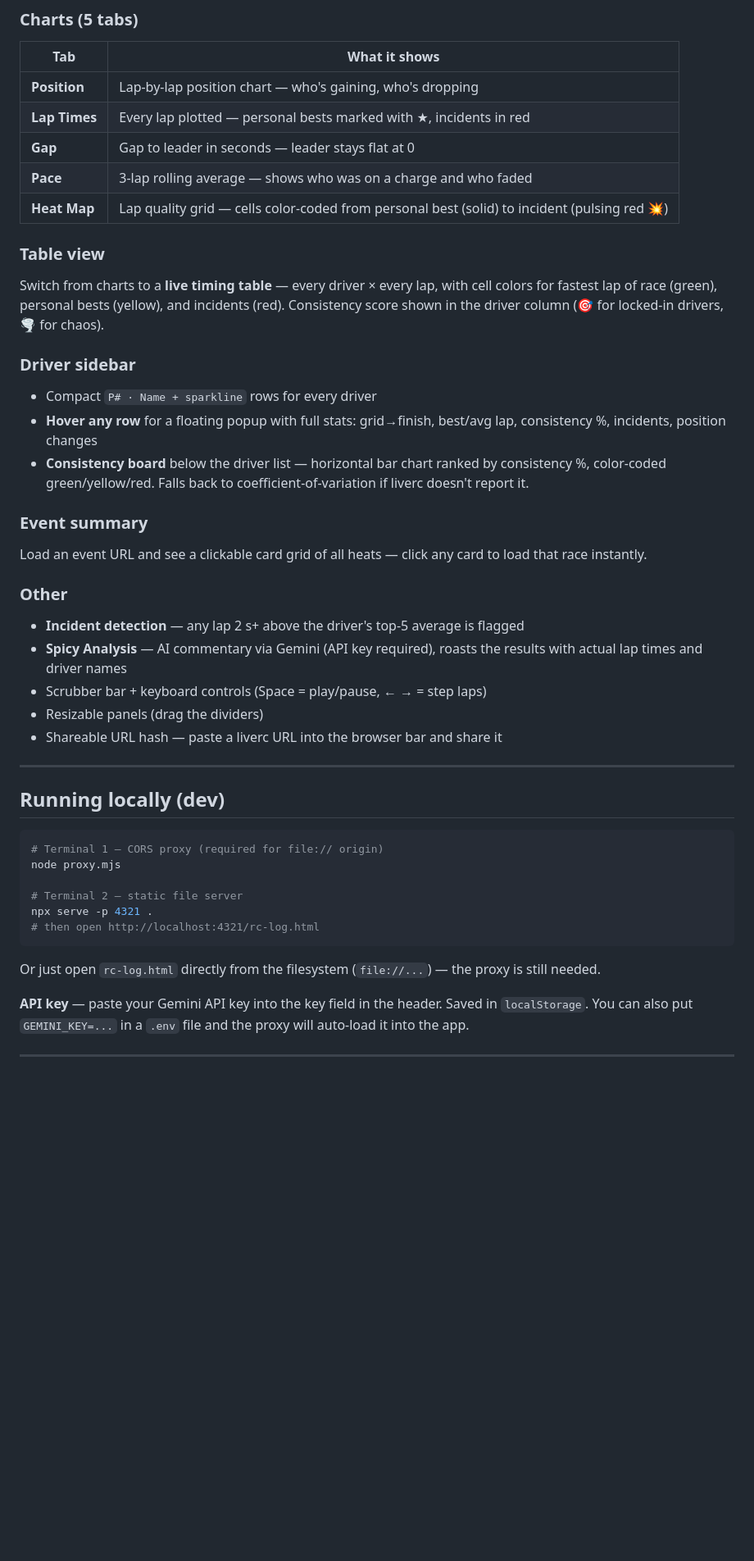
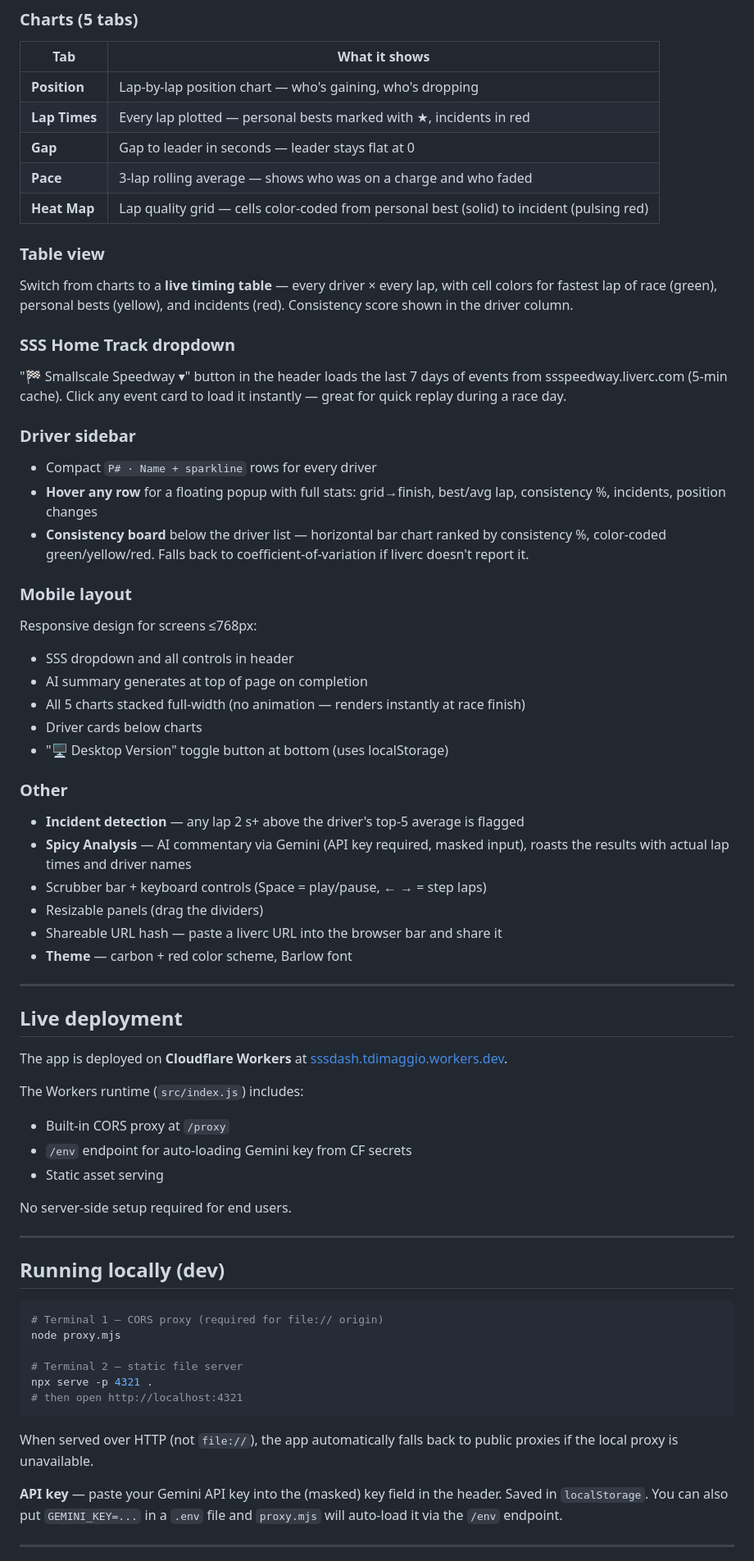
Before and after one commit to tdimaggio/rc-log, a Markdown page: README.md, the part around one of its changes. Shown at 82% size. GitHub-like rendering; blank space fills up the shorter version.

````diff
--- a/README.md
+++ b/README.md
@@ -17,25 +19,47 @@ No build step. No npm install. Just `rc-log.html` + a tiny CORS proxy (`proxy.mj
 | **Lap Times** | Every lap plotted — personal bests marked with ★, incidents in red |
 | **Gap** | Gap to leader in seconds — leader stays flat at 0 |
 | **Pace** | 3-lap rolling average — shows who was on a charge and who faded |
-| **Heat Map** | Lap quality grid — cells color-coded from personal best (solid) to incident (pulsing red 💥) |
+| **Heat Map** | Lap quality grid — cells color-coded from personal best (solid) to incident (pulsing red) |
 
 ### Table view
-Switch from charts to a **live timing table** — every driver × every lap, with cell colors for fastest lap of race (green), personal bests (yellow), and incidents (red). Consistency score shown in the driver column (🎯 for locked-in drivers, 🌪️ for chaos).
+Switch from charts to a **live timing table** — every driver × every lap, with cell colors for fastest lap of race (green), personal bests (yellow), and incidents (red). Consistency score shown in the driver column.
+
+### SSS Home Track dropdown
+"🏁 Smallscale Speedway ▾" button in the header loads the last 7 days of events from ssspeedway.liverc.com (5-min cache). Click any event card to load it instantly — great for quick replay during a race day.
 
 ### Driver sidebar
 - Compact `P# · Name + sparkline` rows for every driver
 - **Hover any row** for a floating popup with full stats: grid→finish, best/avg lap, consistency %, incidents, position changes
 - **Consistency board** below the driver list — horizontal bar chart ranked by consistency %, color-coded green/yellow/red. Falls back to coefficient-of-variation if liverc doesn't report it.
 
-### Event summary
-Load an event URL and see a clickable card grid of all heats — click any card to load that race instantly.
+### Mobile layout
+Responsive design for screens ≤768px:
+- SSS dropdown and all controls in header
+- AI summary generates at top of page on completion
+- All 5 charts stacked full-width (no animation — renders instantly at race finish)
+- Driver cards below charts
+- "🖥 Desktop Version" toggle button at bottom (uses localStorage)
 
 ### Other
 - **Incident detection** — any lap 2 s+ above the driver's top-5 average is flagged
-- **Spicy Analysis** — AI commentary via Gemini (API key required), roasts the results with actual lap times and driver names
+- **Spicy Analysis** — AI commentary via Gemini (API key required, masked input), roasts the results with actual lap times and driver names
 - Scrubber bar + keyboard controls (Space = play/pause, ← → = step laps)
 - Resizable panels (drag the dividers)
 - Shareable URL hash — paste a liverc URL into the browser bar and share it
+- **Theme** — carbon + red color scheme, Barlow font
+
+---
+
+## Live deployment
+
+The app is deployed on **Cloudflare Workers** at [sssdash.tdimaggio.workers.dev](https://sssdash.tdimaggio.workers.dev).
+
+The Workers runtime (`src/index.js`) includes:
+- Built-in CORS proxy at `/proxy`
+- `/env` endpoint for auto-loading Gemini key from CF secrets
+- Static asset serving
+
+No server-side setup required for end users.
 
 ---
 
@@ -47,12 +71,12 @@ node proxy.mjs
 
 # Terminal 2 — static file server
 npx serve -p 4321 .
-# then open http://localhost:4321/rc-log.html
+# then open http://localhost:4321
 ```
 
-Or just open `rc-log.html` directly from the filesystem (`file://...`) — the proxy is still needed.
+When served over HTTP (not `file://`), the app automatically falls back to public proxies if the local proxy is unavailable.
 
-**API key** — paste your Gemini API key into the key field in the header. Saved in `localStorage`. You can also put `GEMINI_KEY=...` in a `.env` file and the proxy will auto-load it into the app.
+**API key** — paste your Gemini API key into the (masked) key field in the header. Saved in `localStorage`. You can also put `GEMINI_KEY=...` in a `.env` file and `proxy.mjs` will auto-load it via the `/env` endpoint.
 
 ---
 
````
Also changed, not shown: other parts of README.md (+60 -31 lines).
